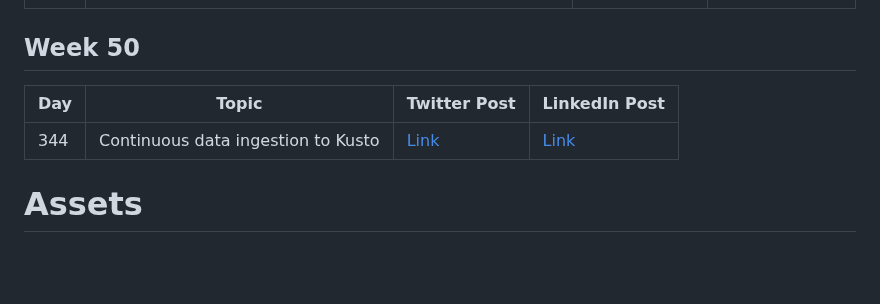
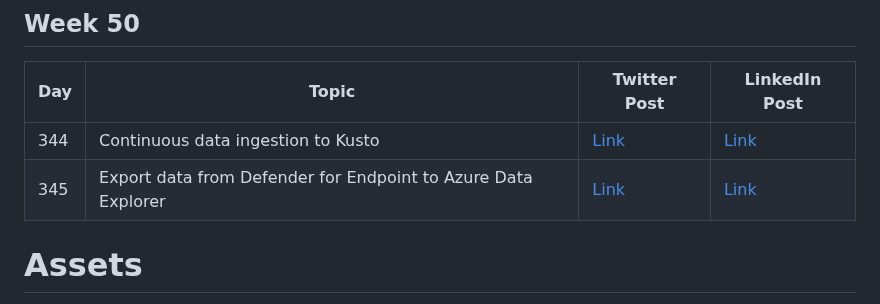
Before and after one commit to kustonaut/365daysofADX, a Markdown page: README.md, the part around the change. GitHub-like rendering; blank space fills up the shorter version.

```diff
--- a/README.md
+++ b/README.md
@@ -625,6 +625,7 @@ All the day wise content for #365daysofADX
 | Day | Topic                                     | Twitter Post | LinkedIn Post |
 | --- | ---------------------------------------------------- | ------------ | ------------- |
 | 344 | Continuous data ingestion to Kusto | [Link](https://twitter.com/kustonaut/status/1751550345476759916) | [Link](https://www.linkedin.com/posts/adxkusto_continuous-data-ingestion-activity-7157314807279349761-217z)|
+| 345 | Export data from Defender for Endpoint to Azure Data Explorer | [Link](https://twitter.com/kustonaut/status/1773212287626621245) | [Link](https://www.linkedin.com/posts/adxkusto_how-to-export-data-from-defender-for-endpoint-activity-7178977371411161088-nN17)|
 
 # Assets
 
```
